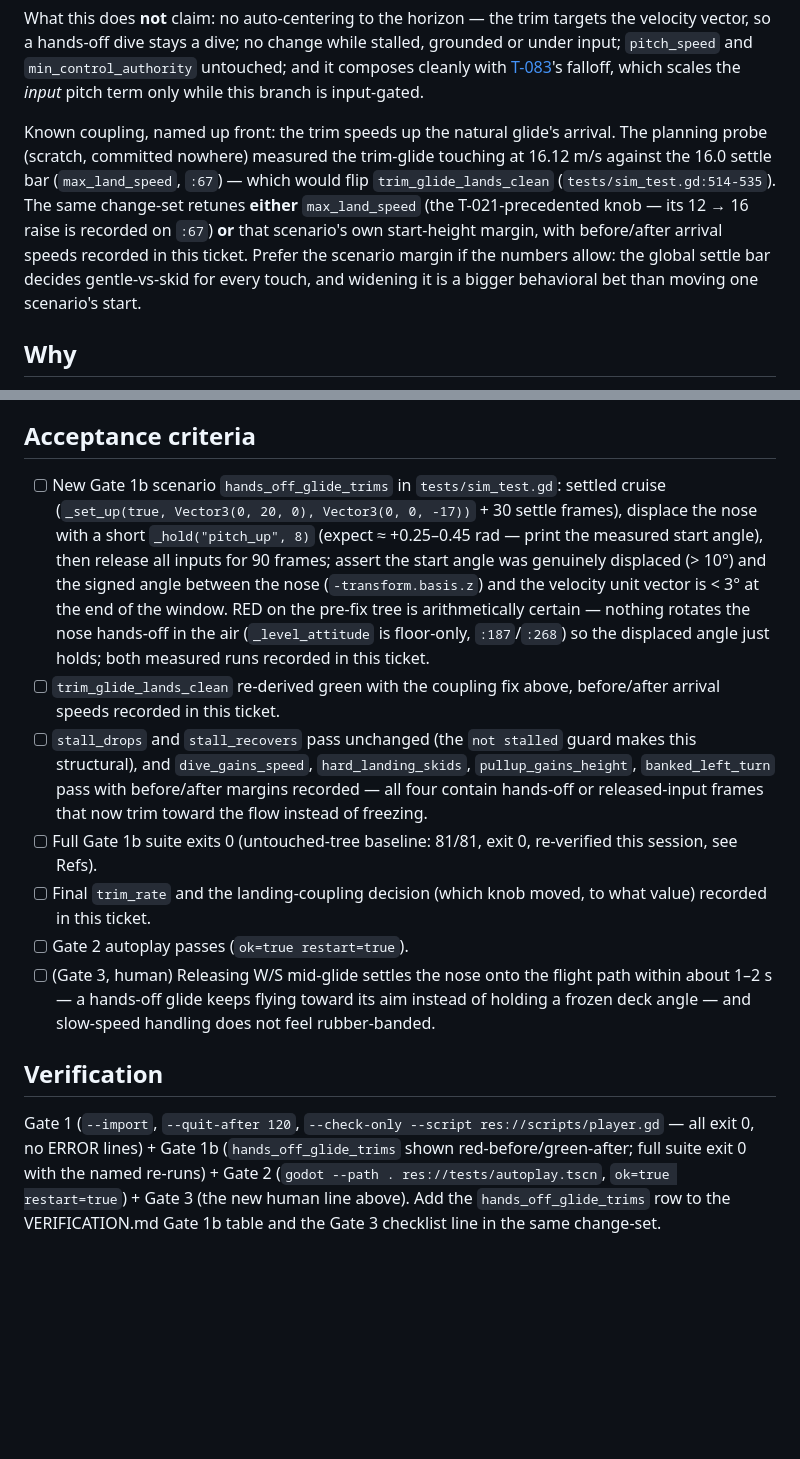
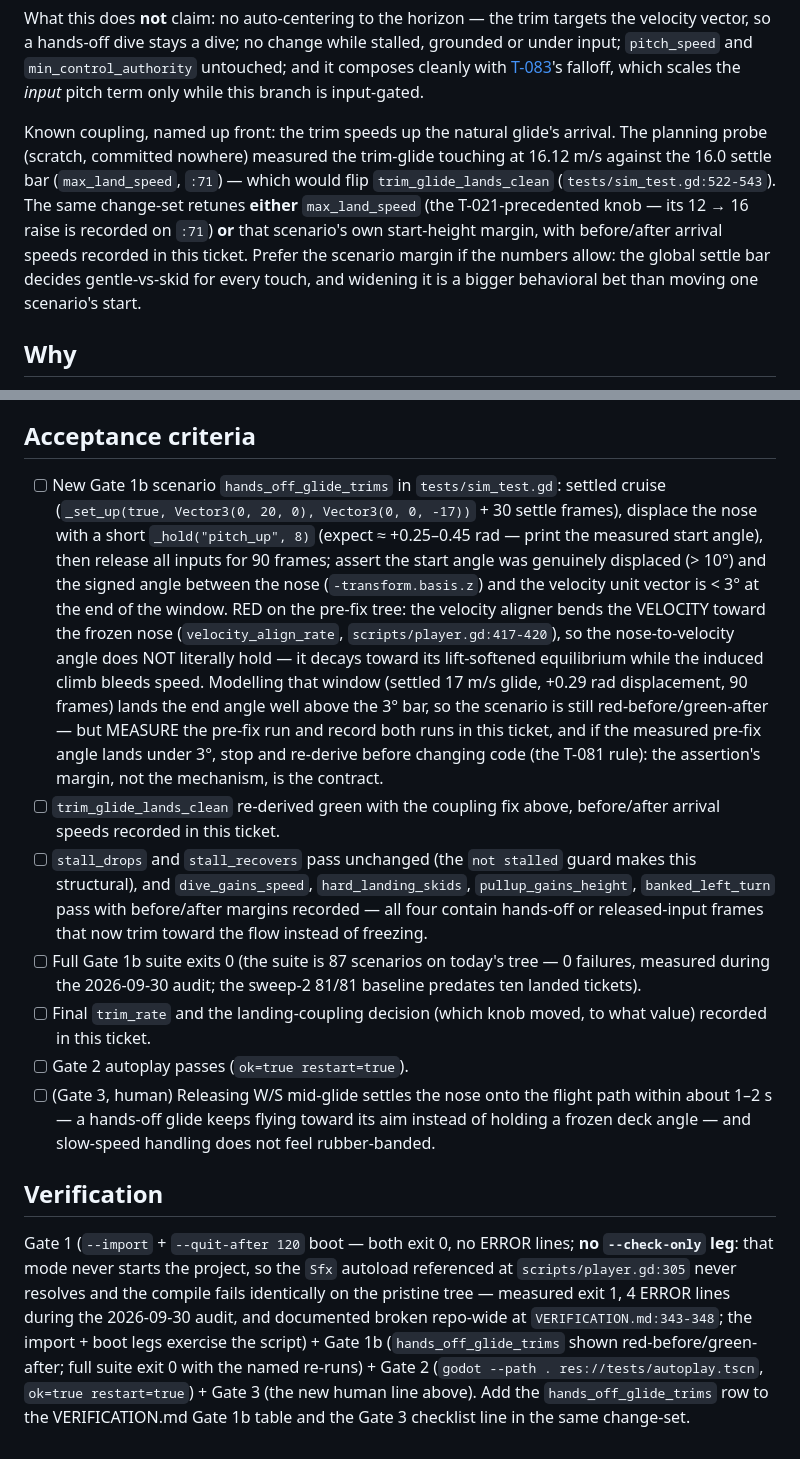
Before and after one commit to seandmatthews/pigeon-simulator, a Markdown page: docs/tickets/T-082-released-pitch-trim.md, 2 parts joined by grey strips. Rendered like a GitHub page; blank space fills up the shorter version.

Commit message:
docs(tickets): T-082 drops the unsatisfiable --check-only gate leg (audit 2026-09-30) - known-broken repo-wide, Sfx autoload unresolvable; red-before rationale corrected to the aligner mechanism; refs re-based

```diff
--- a/docs/tickets/T-082-released-pitch-trim.md
+++ b/docs/tickets/T-082-released-pitch-trim.md
@@ -32,7 +32,7 @@ if not stalled and absf(pitch_input) < 0.01 and velocity.length() > stall_speed:
 
 What this does **not** claim: no auto-centering to the horizon — the trim targets the velocity vector, so a hands-off dive stays a dive; no change while stalled, grounded or under input; `pitch_speed` and `min_control_authority` untouched; and it composes cleanly with [T-083](T-083-pitch-attitude-bound.md)'s falloff, which scales the *input* pitch term only while this branch is input-gated.
 
-Known coupling, named up front: the trim speeds up the natural glide's arrival. The planning probe (scratch, committed nowhere) measured the trim-glide touching at 16.12 m/s against the 16.0 settle bar (`max_land_speed`, `:67`) — which would flip `trim_glide_lands_clean` (`tests/sim_test.gd:514-535`). The same change-set retunes **either** `max_land_speed` (the T-021-precedented knob — its 12 → 16 raise is recorded on `:67`) **or** that scenario's own start-height margin, with before/after arrival speeds recorded in this ticket. Prefer the scenario margin if the numbers allow: the global settle bar decides gentle-vs-skid for every touch, and widening it is a bigger behavioral bet than moving one scenario's start.
+Known coupling, named up front: the trim speeds up the natural glide's arrival. The planning probe (scratch, committed nowhere) measured the trim-glide touching at 16.12 m/s against the 16.0 settle bar (`max_land_speed`, `:71`) — which would flip `trim_glide_lands_clean` (`tests/sim_test.gd:522-543`). The same change-set retunes **either** `max_land_speed` (the T-021-precedented knob — its 12 → 16 raise is recorded on `:71`) **or** that scenario's own start-height margin, with before/after arrival speeds recorded in this ticket. Prefer the scenario margin if the numbers allow: the global settle bar decides gentle-vs-skid for every touch, and widening it is a bigger behavioral bet than moving one scenario's start.
 
 ## Why
 
@@ -40,14 +40,24 @@ Every release hands the nose to whatever the last input left. Re-verified this s
 
 ## Acceptance criteria
 
-- [ ] New Gate 1b scenario `hands_off_glide_trims` in `tests/sim_test.gd`: settled cruise (`_set_up(true, Vector3(0, 20, 0), Vector3(0, 0, -17))` + 30 settle frames), displace the nose with a short `_hold("pitch_up", 8)` (expect ≈ +0.25–0.45 rad — print the measured start angle), then release all inputs for 90 frames; assert the start angle was genuinely displaced (> 10°) and the signed angle between the nose (`-transform.basis.z`) and the velocity unit vector is < 3° at the end of the window. RED on the pre-fix tree is arithmetically certain — nothing rotates the nose hands-off in the air (`_level_attitude` is floor-only, `:187`/`:268`) so the displaced angle just holds; both measured runs recorded in this ticket.
+- [ ] New Gate 1b scenario `hands_off_glide_trims` in `tests/sim_test.gd`: settled cruise (`_set_up(true, Vector3(0, 20, 0), Vector3(0, 0, -17))` + 30 settle frames), displace the nose with a short `_hold("pitch_up", 8)` (expect ≈ +0.25–0.45 rad — print the measured start angle), then release all inputs for 90 frames; assert the start angle was genuinely displaced (> 10°) and the signed angle between the nose (`-transform.basis.z`) and the velocity unit vector is < 3° at the end of the window. RED on the pre-fix tree: the velocity aligner bends the VELOCITY toward the frozen nose (`velocity_align_rate`, `scripts/player.gd:417-420`), so the nose-to-velocity angle does NOT literally hold — it decays toward its lift-softened equilibrium while the induced climb bleeds speed. Modelling that window (settled 17 m/s glide, +0.29 rad displacement, 90 frames) lands the end angle well above the 3° bar, so the scenario is still red-before/green-after — but MEASURE the pre-fix run and record both runs in this ticket, and if the measured pre-fix angle lands under 3°, stop and re-derive before changing code (the T-081 rule): the assertion's margin, not the mechanism, is the contract.
 - [ ] `trim_glide_lands_clean` re-derived green with the coupling fix above, before/after arrival speeds recorded in this ticket.
 - [ ] `stall_drops` and `stall_recovers` pass unchanged (the `not stalled` guard makes this structural), and `dive_gains_speed`, `hard_landing_skids`, `pullup_gains_height`, `banked_left_turn` pass with before/after margins recorded — all four contain hands-off or released-input frames that now trim toward the flow instead of freezing.
-- [ ] Full Gate 1b suite exits 0 (untouched-tree baseline: 81/81, exit 0, re-verified this session, see Refs).
+- [ ] Full Gate 1b suite exits 0 (the suite is 87 scenarios on today's tree — 0 failures, measured during the 2026-09-30 audit; the sweep-2 81/81 baseline predates ten landed tickets).
 - [ ] Final `trim_rate` and the landing-coupling decision (which knob moved, to what value) recorded in this ticket.
 - [ ] Gate 2 autoplay passes (`ok=true restart=true`).
 - [ ] (Gate 3, human) Releasing W/S mid-glide settles the nose onto the flight path within about 1–2 s — a hands-off glide keeps flying toward its aim instead of holding a frozen deck angle — and slow-speed handling does not feel rubber-banded.
 
 ## Verification
 
-Gate 1 (`--import`, `--quit-after 120`, `--check-only --script res://scripts/player.gd` — all exit 0, no ERROR lines) + Gate 1b (`hands_off_glide_trims` shown red-before/green-after; full suite exit 0 with the named re-runs) + Gate 2 (`godot --path . res://tests/autoplay.tscn`, `ok=true restart=true`) + Gate 3 (the new human line above). Add the `hands_off_glide_trims` row to the VERIFICATION.md Gate 1b table and the Gate 3 checklist line in the same change-set.
+Gate 1 (`--import` + `--quit-after 120` boot — both exit 0, no ERROR lines; **no
+`--check-only` leg**: that mode never starts the project, so the `Sfx` autoload
+referenced at `scripts/player.gd:305` never resolves and the compile fails
+identically on the pristine tree — measured exit 1, 4 ERROR lines during the
+2026-09-30 audit, and documented broken repo-wide at `VERIFICATION.md:343-348`;
+the import + boot legs exercise the script) + Gate 1b (`hands_off_glide_trims`
+shown red-before/green-after; full suite exit 0 with the named re-runs) + Gate 2
+(`godot --path . res://tests/autoplay.tscn`, `ok=true restart=true`) + Gate 3
+(the new human line above). Add the `hands_off_glide_trims` row to the
+VERIFICATION.md Gate 1b table and the Gate 3 checklist line in the same
+change-set.
```
Also changed, not shown: other parts of docs/tickets/T-082-released-pitch-trim.md (+5 -5 lines).
